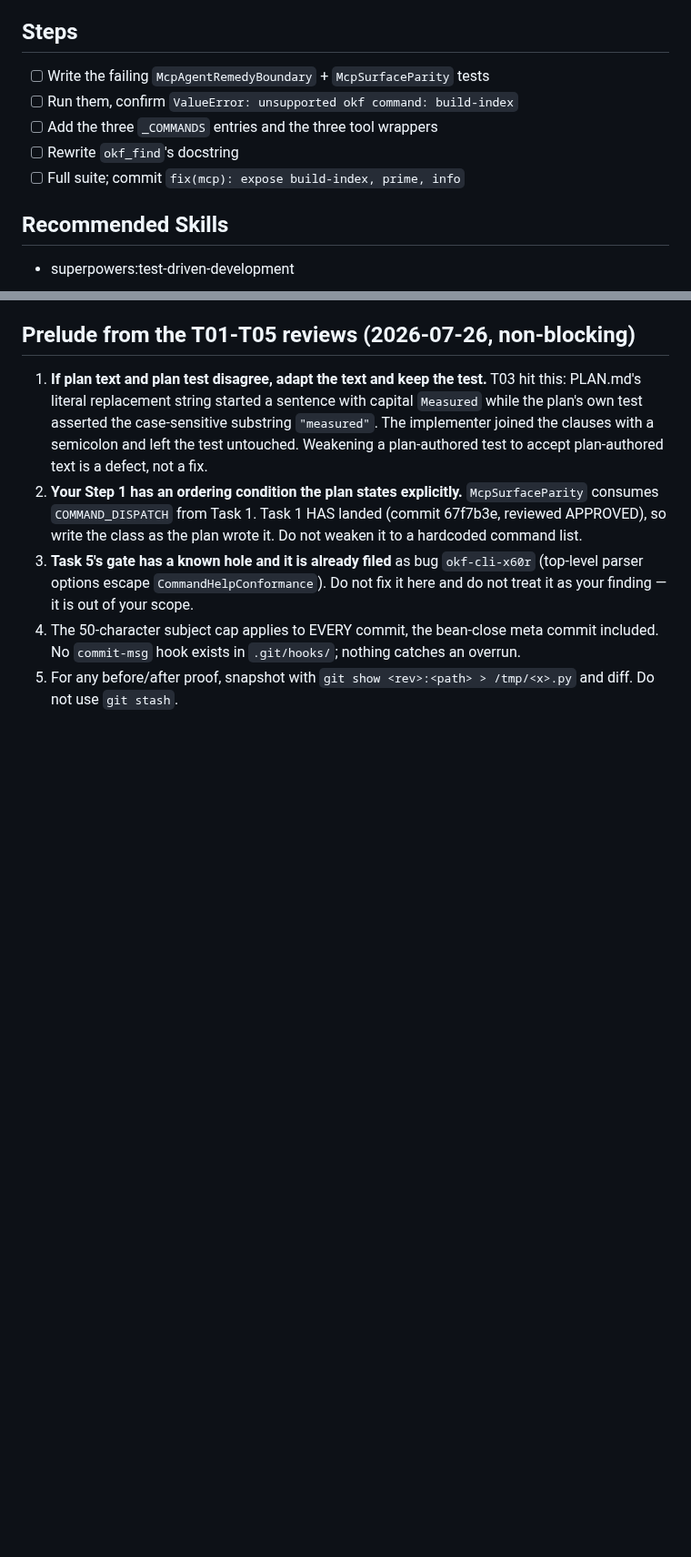
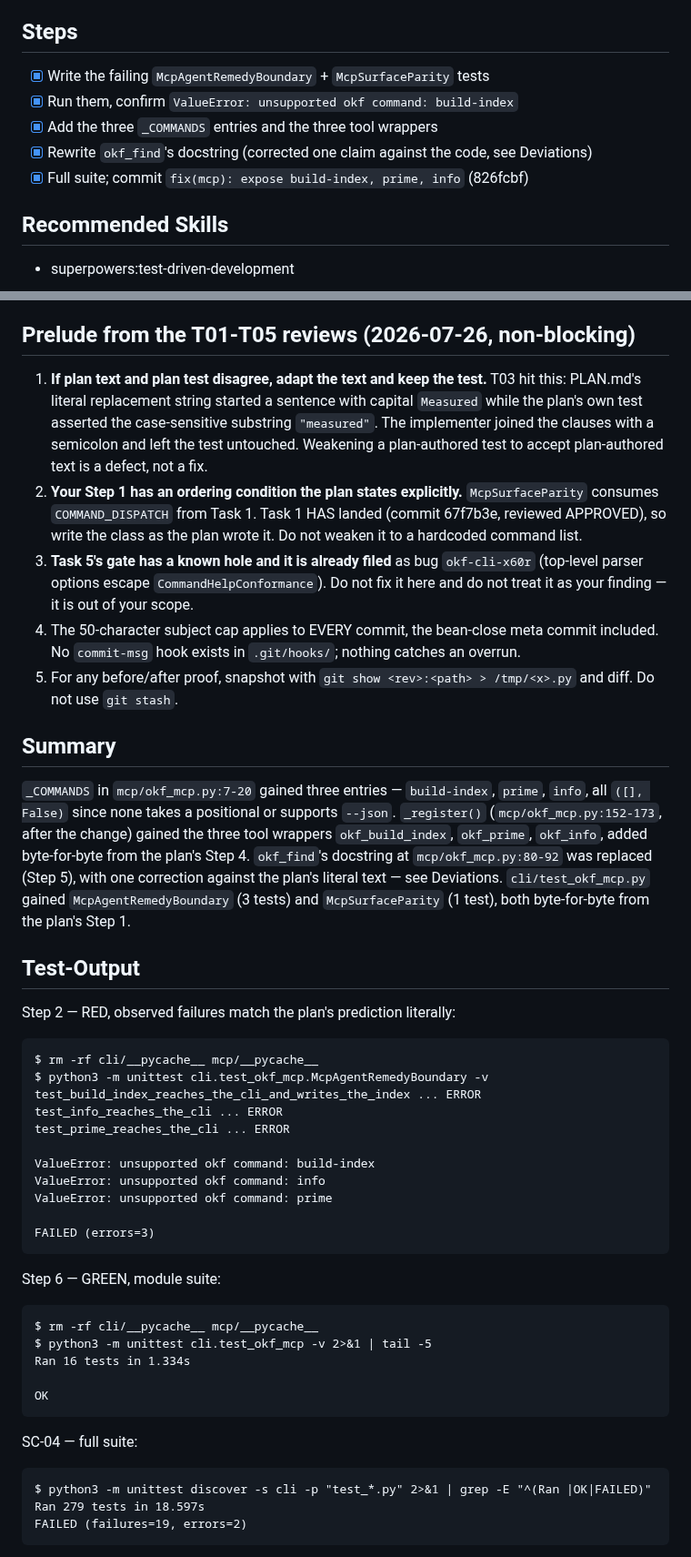
Before and after one commit to rierek/okf-cli, a Markdown page: .beans/okf-cli-g0gi--t06-reach-build-index-prime-and-info-over-mcp.md, 2 parts joined by grey strips. Shown at 91% size. Drawn GitHub-style; blank space fills up the shorter version.

Commit message:
chore(beans): close T06, MCP surface expanded

````diff
--- a/.beans/okf-cli-g0gi--t06-reach-build-index-prime-and-info-over-mcp.md
+++ b/.beans/okf-cli-g0gi--t06-reach-build-index-prime-and-info-over-mcp.md
@@ -36,11 +36,11 @@ Plan: `docs/okf-cli-capability-surface/PLAN.md` → **Task 6**. Independent of T
 
 ## Steps
 
-- [ ] Write the failing `McpAgentRemedyBoundary` + `McpSurfaceParity` tests
-- [ ] Run them, confirm `ValueError: unsupported okf command: build-index`
-- [ ] Add the three `_COMMANDS` entries and the three tool wrappers
-- [ ] Rewrite `okf_find`'s docstring
-- [ ] Full suite; commit `fix(mcp): expose build-index, prime, info`
+- [x] Write the failing `McpAgentRemedyBoundary` + `McpSurfaceParity` tests
+- [x] Run them, confirm `ValueError: unsupported okf command: build-index`
+- [x] Add the three `_COMMANDS` entries and the three tool wrappers
+- [x] Rewrite `okf_find`'s docstring (corrected one claim against the code, see Deviations)
+- [x] Full suite; commit `fix(mcp): expose build-index, prime, info` (826fcbf)
 
 ## Recommended Skills
 
@@ -59,3 +59,46 @@ Plan: `docs/okf-cli-capability-surface/PLAN.md` → **Task 6**. Independent of T
 3. **Task 5's gate has a known hole and it is already filed** as bug `okf-cli-x60r` (top-level parser options escape `CommandHelpConformance`). Do not fix it here and do not treat it as your finding — it is out of your scope.
 4. The 50-character subject cap applies to EVERY commit, the bean-close meta commit included. No `commit-msg` hook exists in `.git/hooks/`; nothing catches an overrun.
 5. For any before/after proof, snapshot with `git show <rev>:<path> > /tmp/<x>.py` and diff. Do not use `git stash`.
+
+
+
+## Summary
+
+`_COMMANDS` in `mcp/okf_mcp.py:7-20` gained three entries — `build-index`, `prime`, `info`, all `([], False)` since none takes a positional or supports `--json`. `_register()` (`mcp/okf_mcp.py:152-173`, after the change) gained the three tool wrappers `okf_build_index`, `okf_prime`, `okf_info`, added byte-for-byte from the plan's Step 4. `okf_find`'s docstring at `mcp/okf_mcp.py:80-92` was replaced (Step 5), with one correction against the plan's literal text — see Deviations. `cli/test_okf_mcp.py` gained `McpAgentRemedyBoundary` (3 tests) and `McpSurfaceParity` (1 test), both byte-for-byte from the plan's Step 1.
+
+## Test-Output
+
+Step 2 — RED, observed failures match the plan's prediction literally:
+
+```
+$ rm -rf cli/__pycache__ mcp/__pycache__
+$ python3 -m unittest cli.test_okf_mcp.McpAgentRemedyBoundary -v
+test_build_index_reaches_the_cli_and_writes_the_index ... ERROR
+test_info_reaches_the_cli ... ERROR
+test_prime_reaches_the_cli ... ERROR
+
+ValueError: unsupported okf command: build-index
+ValueError: unsupported okf command: info
+ValueError: unsupported okf command: prime
+
+FAILED (errors=3)
+```
+
+Step 6 — GREEN, module suite:
+
+```
+$ rm -rf cli/__pycache__ mcp/__pycache__
+$ python3 -m unittest cli.test_okf_mcp -v 2>&1 | tail -5
+Ran 16 tests in 1.334s
+
+OK
+```
+
+SC-04 — full suite:
+
+```
+$ python3 -m unittest discover -s cli -p "test_*.py" 2>&1 | grep -E "^(Ran |OK|FAILED)"
+Ran 279 tests in 18.597s
+FAILED (failures=19, errors=2)
+```
+
````
Also changed, not shown: other parts of .beans/okf-cli-g0gi--t06-reach-build-index-prime-and-info-over-mcp.md (+15 -2 lines).
